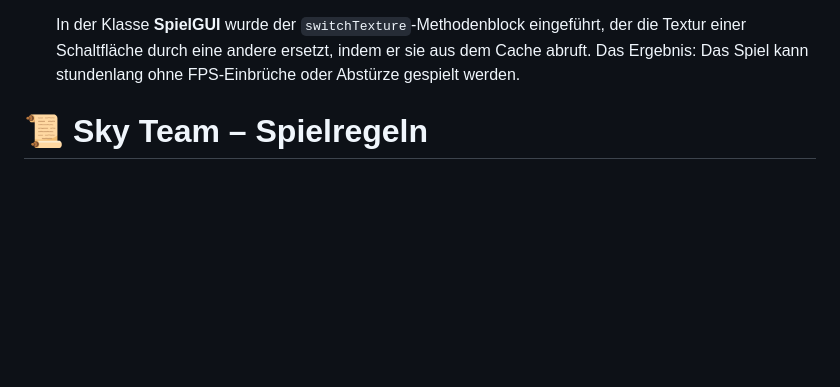
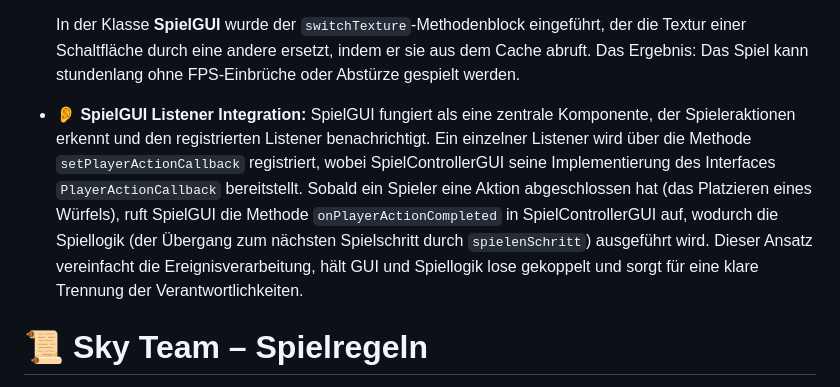
Before and after one commit to nkrysin/starpilots, a Markdown page: README.md, the part around the change. Drawn GitHub-style; blank space fills up the shorter version.

```diff
--- a/README.md
+++ b/README.md
@@ -55,6 +55,12 @@ Das Team bestand aus zwei Personen: **Nataliia Shcherba** und **Nikolai Krysin**
   Außerdem wurde auf eine effiziente Nutzung der PC-Ressourcen geachtet: Während der ersten Tests wurde festgestellt, dass der häufige Aufruf kleiner Texturen (85x85 Pixel, 8KB) selbst auf einem System mit **Ryzen 7** und **16 GB RAM** FPS-Drops verursachen konnte, was in der modernen Welt inakzeptabel ist. Zur Lösung dieses Problems wurde die Klasse **TextureCache** implementiert, die eine **HashMap** verwendet. Dabei dient der Pfad der Textur als Schlüssel und die Textur selbst als Wert. Diese Implementierung ist ein hervorragendes Beispiel für die Nutzung der Vorteile einer HashMap: konstante Suchzeiten und garantierte Eindeutigkeit.
 
   In der Klasse **SpielGUI** wurde der `switchTexture`-Methodenblock eingeführt, der die Textur einer Schaltfläche durch eine andere ersetzt, indem er sie aus dem Cache abruft. Das Ergebnis: Das Spiel kann stundenlang ohne FPS-Einbrüche oder Abstürze gespielt werden.
+
+- **👂 SpielGUI Listener Integration:** SpielGUI fungiert als eine zentrale Komponente, der Spieleraktionen erkennt und den registrierten Listener benachrichtigt.
+Ein einzelner Listener wird über die Methode `setPlayerActionCallback` registriert, wobei SpielControllerGUI seine Implementierung des Interfaces `PlayerActionCallback` bereitstellt.
+Sobald ein Spieler eine Aktion abgeschlossen hat (das Platzieren eines Würfels), ruft SpielGUI die Methode `onPlayerActionCompleted` in SpielControllerGUI auf, wodurch die Spiellogik (der Übergang zum nächsten Spielschritt durch `spielenSchritt`) ausgeführt wird.
+Dieser Ansatz vereinfacht die Ereignisverarbeitung, hält GUI und Spiellogik lose gekoppelt und sorgt für eine klare Trennung der Verantwortlichkeiten.
+
 
 # 📜 Sky Team – Spielregeln
 
```
